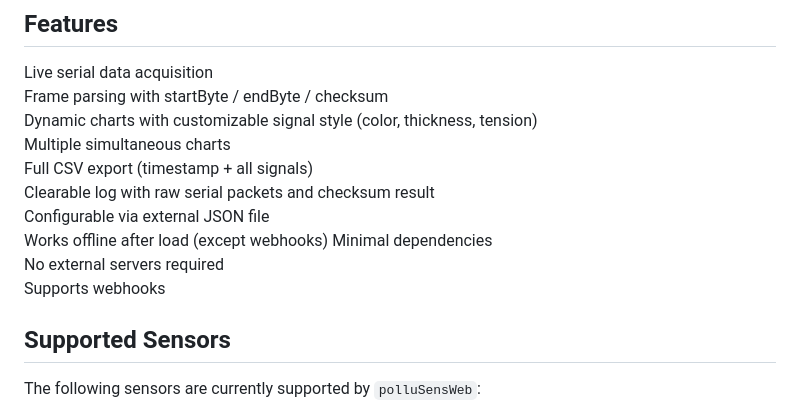
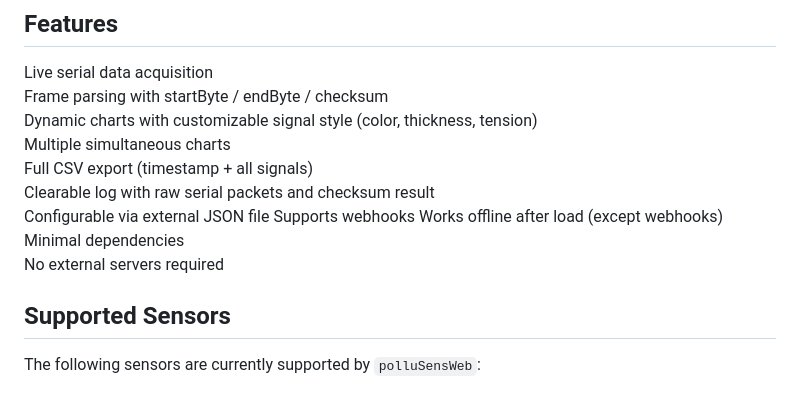
Before and after one commit to WeSpeakEnglish/polluSensWeb, a Markdown page: README.md, the part around the change. GitHub-like rendering.

Commit message:
Clarify webhook support and configuration in README
Updated README to clarify webhook support and configuration.

```diff
--- a/README.md
+++ b/README.md
@@ -16,10 +16,10 @@ Multiple simultaneous charts
 Full CSV export (timestamp + all signals)
 Clearable log with raw serial packets and checksum result
 Configurable via external JSON file
+Supports webhooks
 Works offline after load (except webhooks)
 Minimal dependencies
 No external servers required
-Supports webhooks
 
 ## Supported Sensors
 The following sensors are currently supported by `polluSensWeb`:
```
